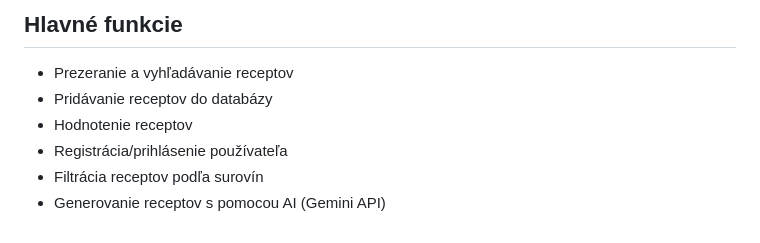
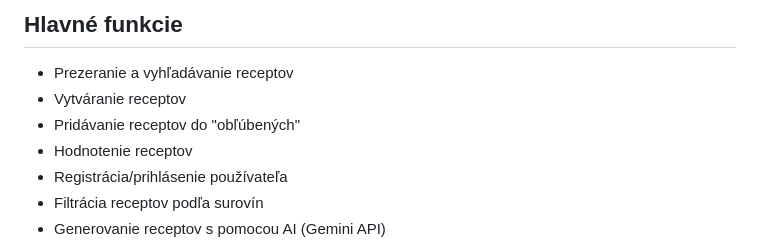
Before and after one commit to David-ssnd/WSE-Project, a Markdown page: README.md, the part around the change printed below. GitHub-like rendering.

```diff
--- a/README.md
+++ b/README.md
@@ -12,7 +12,8 @@ Webová stránka s širokou ponukou receptov, navrhnutá pre používateľov s c
 
 ## Hlavné funkcie
 - Prezeranie a vyhľadávanie receptov
-- Pridávanie receptov do databázy
+- Vytváranie receptov
+- Pridávanie receptov do "obľúbených"
 - Hodnotenie receptov
 - Registrácia/prihlásenie používateľa
 - Filtrácia receptov podľa surovín
```
Also changed, not shown: other parts of README.md (+19 -16 lines).
